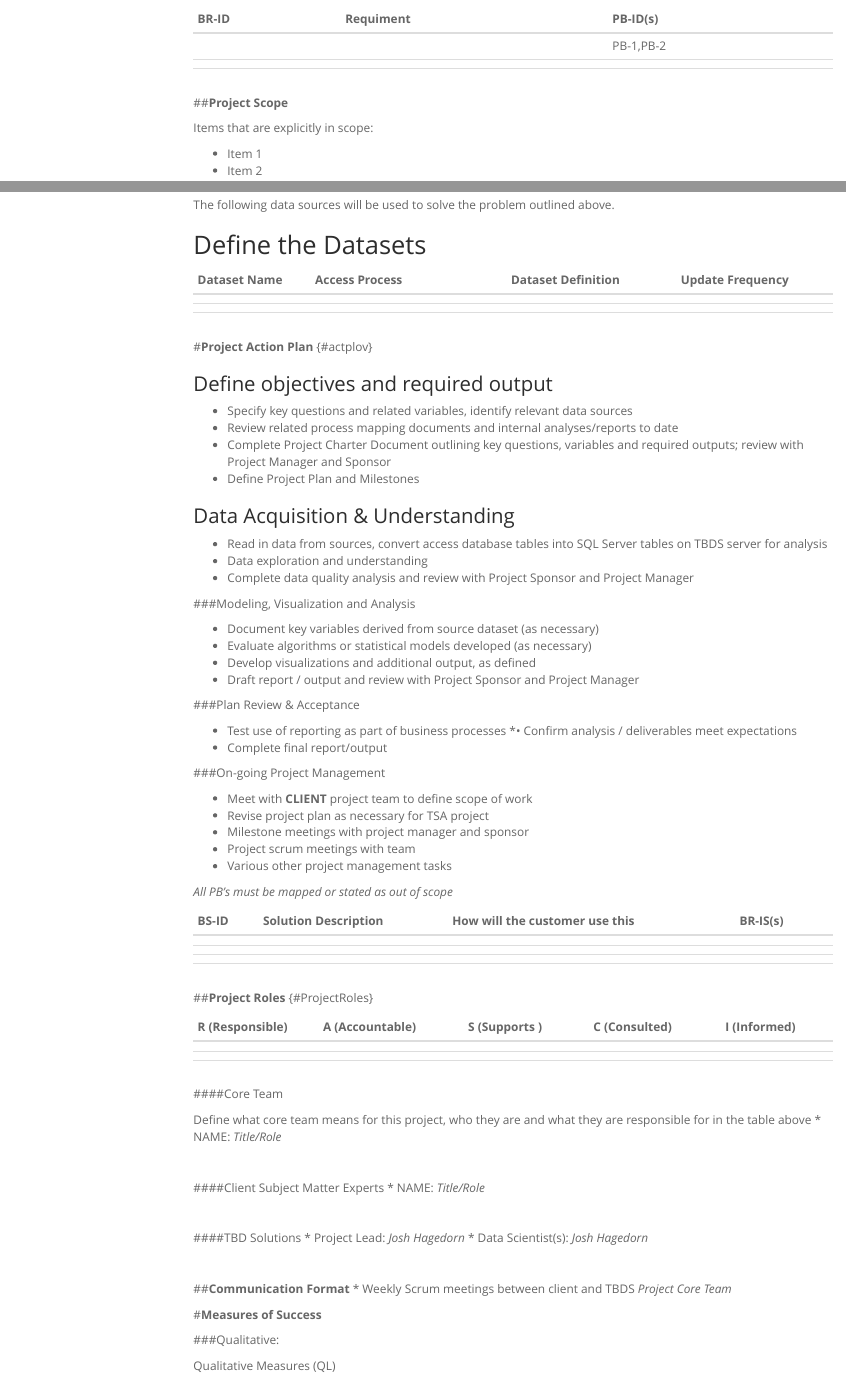
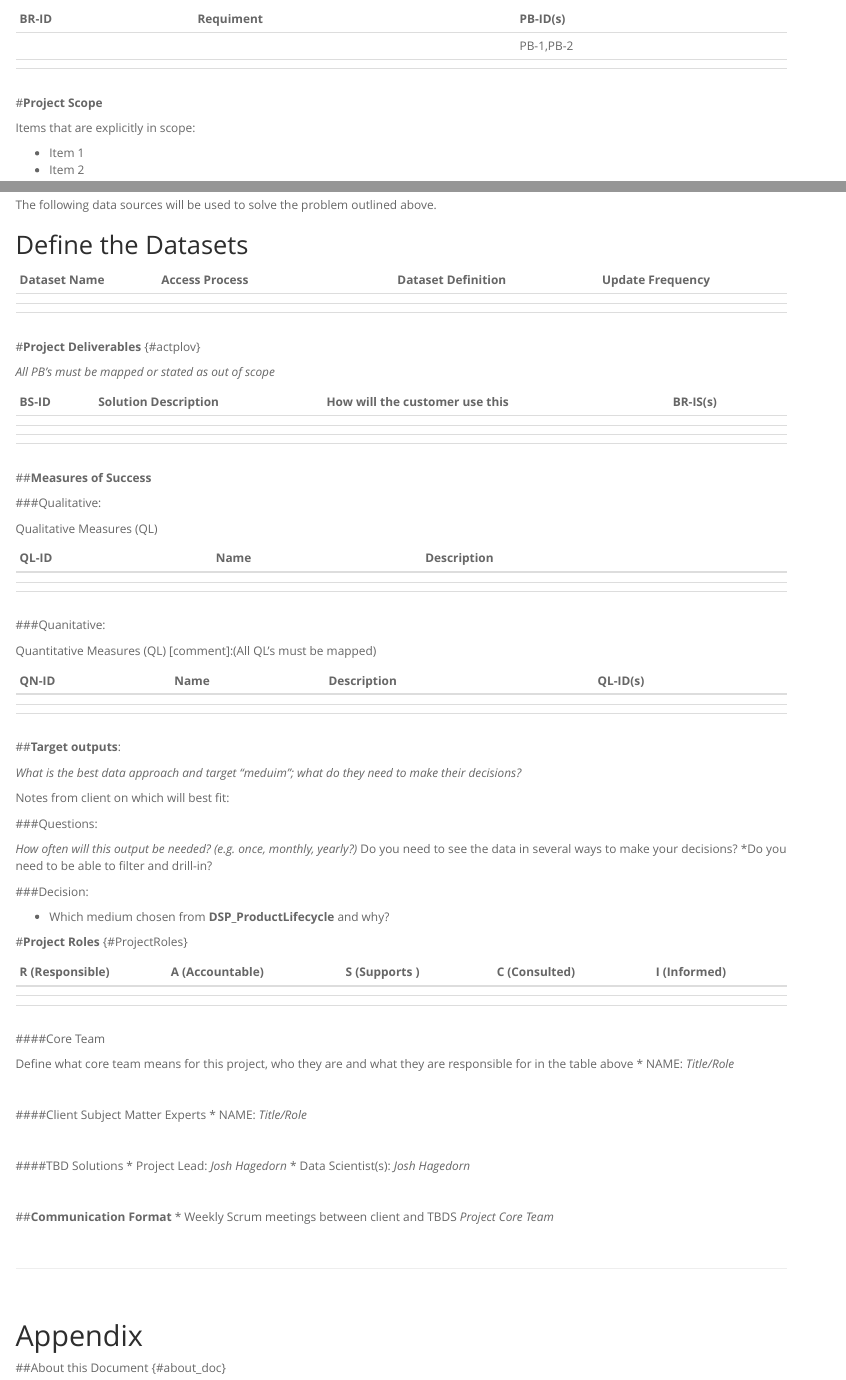
Before and after one commit to TBDSolutions/TBDS_DataProjectTemplates, an R Markdown document (docs/DSR_charter.Rmd): the page in a window 1100 px wide, from 890 px down before the commit and from 990 px down after it, so that both start at the same text, and a second part further down, joined at a grey line. Rendered offline with R 4.5, knitr and Pandoc, with nearby package versions; menus at the side of the page are left out.

```diff
--- a/docs/DSR_charter.Rmd
+++ b/docs/DSR_charter.Rmd
@@ -4,7 +4,6 @@
 output:
   html_document:
     toc: yes
-    toc_float: yes
     theme: spacelab
   word_document:
     reference_docx: "www/word_style_temp_1.docx"
@@ -97,7 +96,7 @@
 
 
 
-##**Project Scope **
+#**Project Scope **
 
 Items that are explicitly in scope: <br>
 
@@ -122,42 +121,7 @@
 |               |                        |                     |                   |
 
 
-#**Project Action Plan**  {#actplov}
-
-### Define objectives and required output
-
-*	Specify key questions and related variables, identify relevant data sources
-*	Review related process mapping documents and internal analyses/reports to date
-*	Complete Project Charter Document outlining key questions, variables and required outputs; review with Project Manager and Sponsor
-* Define Project Plan and Milestones
-
-### Data Acquisition & Understanding
-
-*	Read in data from sources, convert access database tables into SQL Server tables on TBDS server for analysis
-*	Data exploration and understanding
-*	Complete data quality analysis and review with Project Sponsor and Project Manager
-
-###Modeling, Visualization and Analysis
-
-*	Document key variables derived from source dataset (as necessary)
-*	Evaluate algorithms or statistical models developed (as necessary)
-*	Develop visualizations and additional output, as defined
-*	Draft report / output and review with Project Sponsor and Project Manager
-
-###Plan Review & Acceptance
-
-*	Test use of reporting as part of business processes
-*•	Confirm analysis / deliverables meet expectations
-*	Complete final report/output
-
-###On-going Project Management
-
-*	Meet with **CLIENT** project team to define scope of work
-*	Revise project plan as necessary for TSA project
-*	Milestone meetings with project manager and sponsor
-*	Project scrum meetings with team
-*	Various other project management tasks
-
+#**Project Deliverables**  {#actplov}
 
 
 *All PB's must be mapped or stated as out of scope*
@@ -172,42 +136,7 @@
 
 
 
-##**Project Roles** {#ProjectRoles}
-
-|R (Responsible) | A (Accountable)  | S (Supports )  |  C (Consulted)  | I (Informed)  |
-|:---------------|:-----------------|:---------------|:----------------| :-------------|
-|                |                  |                |                 |               |
-|                |                  |                |                 |               |
-|                |                  |                |                 |               |
-
-
-####Core Team
-
-Define what core team means for this project, who they are and what they are responsible for in the table above
-* NAME: *Title/Role*
-
-
-<br>
-
-####Client Subject Matter Experts
-* NAME: *Title/Role*
-
-
-<br>
-
-####TBD Solutions
-* Project Lead: *Josh Hagedorn*
-* Data Scientist(s): *Josh Hagedorn*
-
-<br>
-
-##**Communication Format**
-* Weekly Scrum meetings between client and TBDS *Project Core Team*
-
-
-
-
-#**Measures of Success**
+##**Measures of Success**
 
 ###Qualitative:
 
@@ -253,3 +182,38 @@
+* Which medium chosen from **DSP_ProductLifecycle** and why?
+
+
+#**Project Roles** {#ProjectRoles}
+
+|R (Responsible) | A (Accountable)  | S (Supports )  |  C (Consulted)  | I (Informed)  |
+|:---------------|:-----------------|:---------------|:----------------| :-------------|
+|                |                  |                |                 |               |
+|                |                  |                |                 |               |
+|                |                  |                |                 |               |
+
+
+####Core Team
+
+Define what core team means for this project, who they are and what they are responsible for in the table above
+* NAME: *Title/Role*
+
+
+<br>
+
+####Client Subject Matter Experts
+* NAME: *Title/Role*
+
+
+<br>
+
+####TBD Solutions
+* Project Lead: *Josh Hagedorn*
+* Data Scientist(s): *Josh Hagedorn*
+
+<br>
+
+##**Communication Format**
+* Weekly Scrum meetings between client and TBDS *Project Core Team*
+
 
 
 <br>
```
Also changed, not shown: docs/DSR_charter.Rmd (13 more changed lines), 1 other file.
